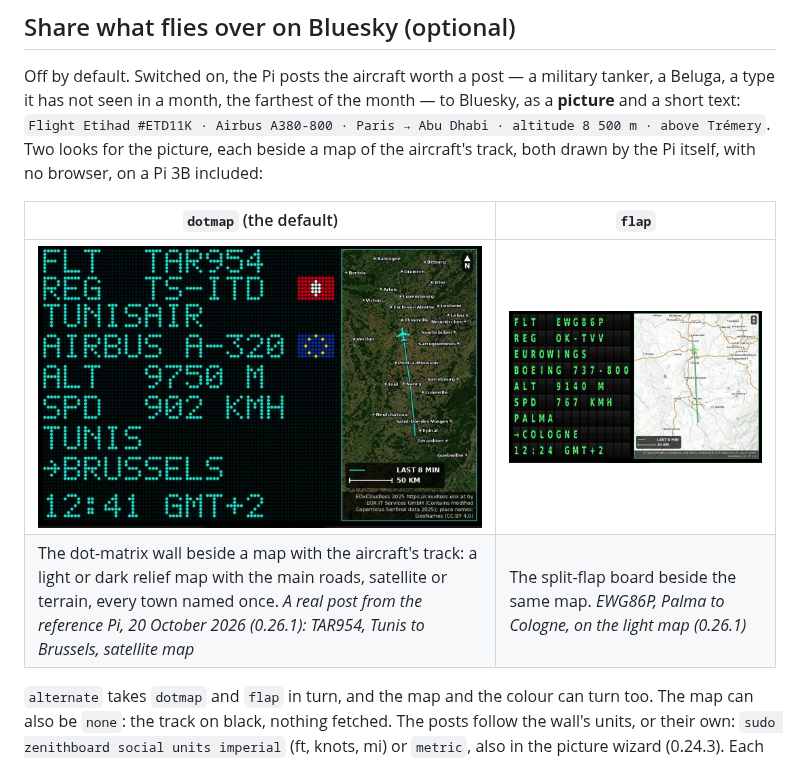
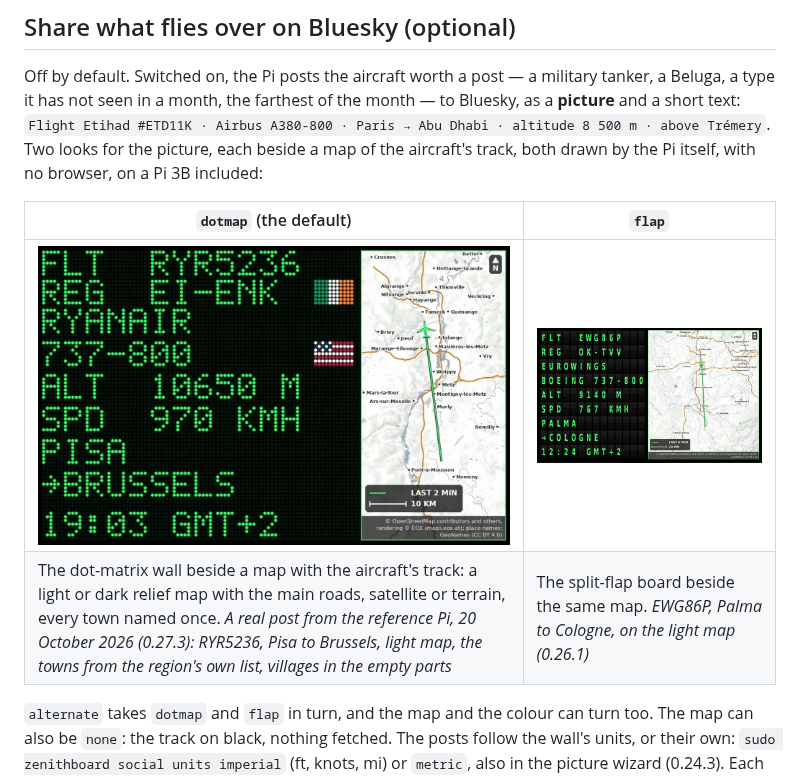
Before and after one commit to regis57/ZenithBoard, a Markdown page: README.md, the part around the change. GitHub-like rendering; pictures changed too: docs/images/social-dotmap.jpg.

Commit message:
Docs: RYR5236 as the dot-matrix example (#127)

```diff
--- a/README.md
+++ b/README.md
@@ -538,7 +538,7 @@ Off by default. Switched on, the Pi posts the aircraft worth a post — a milita
 | `dotmap` (the default) | `flap` |
 |---|---|
 | ![Dot-matrix picture with a map](docs/images/social-dotmap.jpg) | ![Split-flap picture with a map](docs/images/social-flap.jpg) |
-| The dot-matrix wall beside a map with the aircraft's track: a light or dark relief map with the main roads, satellite or terrain, every town named once. *A real post from the reference Pi, 20 October 2026 (0.26.1): TAR954, Tunis to Brussels, satellite map* | The split-flap board beside the same map. *EWG86P, Palma to Cologne, on the light map (0.26.1)* |
+| The dot-matrix wall beside a map with the aircraft's track: a light or dark relief map with the main roads, satellite or terrain, every town named once. *A real post from the reference Pi, 20 October 2026 (0.27.3): RYR5236, Pisa to Brussels, light map, the towns from the region's own list, villages in the empty parts* | The split-flap board beside the same map. *EWG86P, Palma to Cologne, on the light map (0.26.1)* |
 
 `alternate` takes `dotmap` and `flap` in turn, and the map and the colour can turn too. The map can also be `none`: the track on black, nothing fetched. The posts follow the wall's units, or their own: `sudo zenithboard social units imperial` (ft, knots, mi) or `metric`, also in the picture wizard (0.24.3). Each post can end with a link to the aircraft's Planespotters photo page, the photographer named: `sudo zenithboard social photolink on` (0.25.0; the link only, never the picture). The towns on the maps come from lists shipped with ZenithBoard; where GeoNames knows few populations (Indonesia, much of Africa and Asia), `sudo zenithboard social places on` makes the region's own list on the Pi, once, from GeoNames' country files (0.27.0).
 
```
Also changed, not shown: docs/wiki/Project-status.md (+1 -0 lines), docs/wiki/Social-sharing.md (+2 -2 lines).
